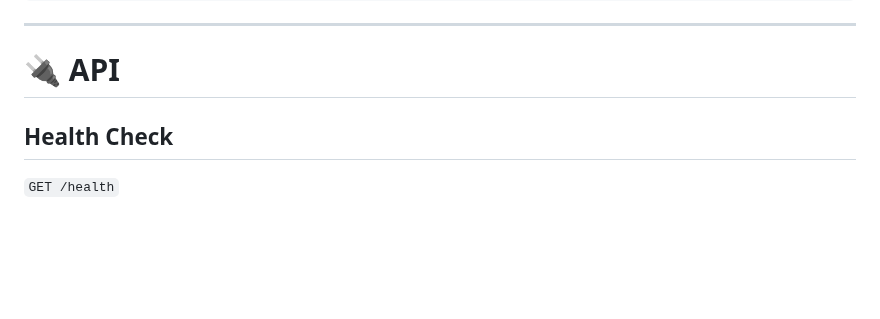
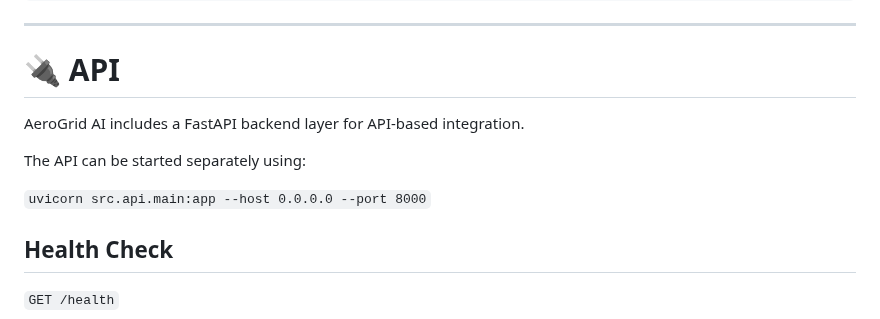
Before and after one commit to zeynepsumeyyedemirel-code/AeroGrid_AI, a Markdown page: README.md, the part around the change. Rendered like a GitHub page; blank space fills up the shorter version.

Commit message:
Clarify FastAPI usage in README

```diff
--- a/README.md
+++ b/README.md
@@ -359,6 +359,12 @@ docker compose up --build
 
 # 🔌 API
 
+AeroGrid AI includes a FastAPI backend layer for API-based integration.
+
+The API can be started separately using:
+
+`uvicorn src.api.main:app --host 0.0.0.0 --port 8000`
+
 ## Health Check
 
 `GET /health`
```
